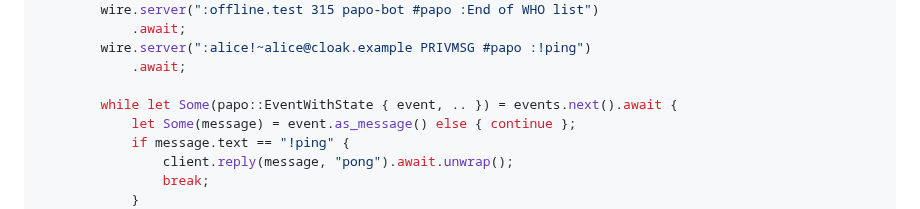
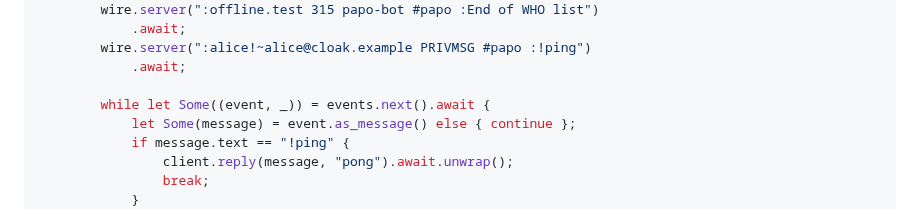
Before and after one commit to luizribeiro/papo, a Markdown page: crates/papo-testing/README.md, the part around the change. GitHub-like rendering.

Commit message:
docs: show tuple event stream items
Document tuple destructuring in the testing guide and migration notes, and amend the existing changelog entry for the event-state pairing.

```diff
--- a/crates/papo-testing/README.md
+++ b/crates/papo-testing/README.md
@@ -55,7 +55,7 @@ fn main() {
         wire.server(":alice!~alice@cloak.example PRIVMSG #papo :!ping")
             .await;
 
-        while let Some(papo::EventWithState { event, .. }) = events.next().await {
+        while let Some((event, _)) = events.next().await {
             let Some(message) = event.as_message() else { continue };
             if message.text == "!ping" {
                 client.reply(message, "pong").await.unwrap();
```
Also changed, not shown: CHANGELOG.md (+6 -5 lines).
